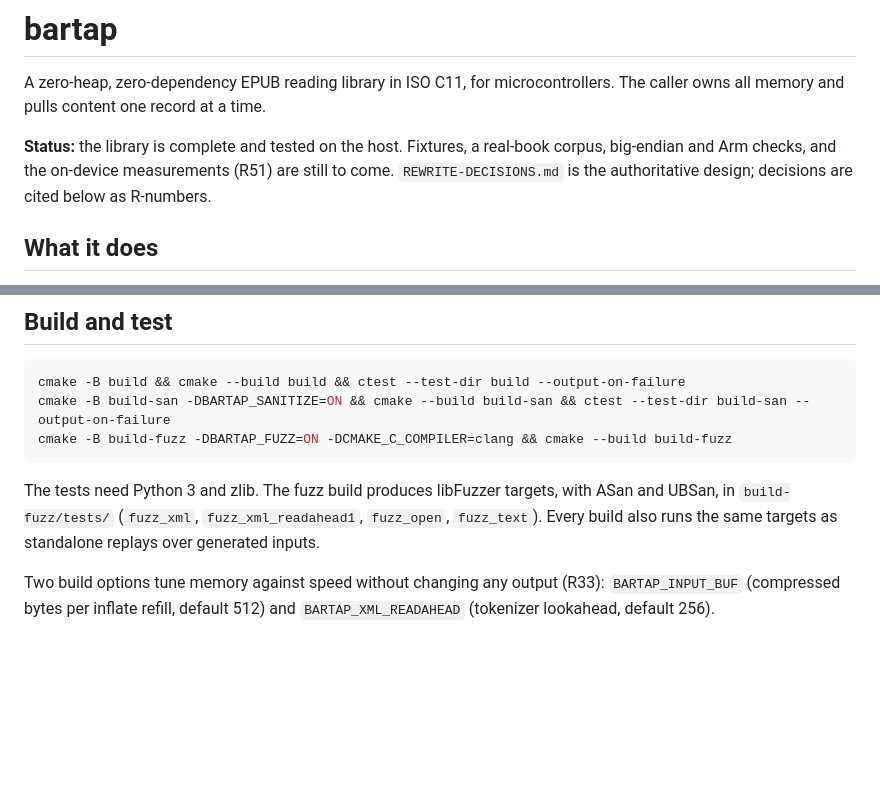
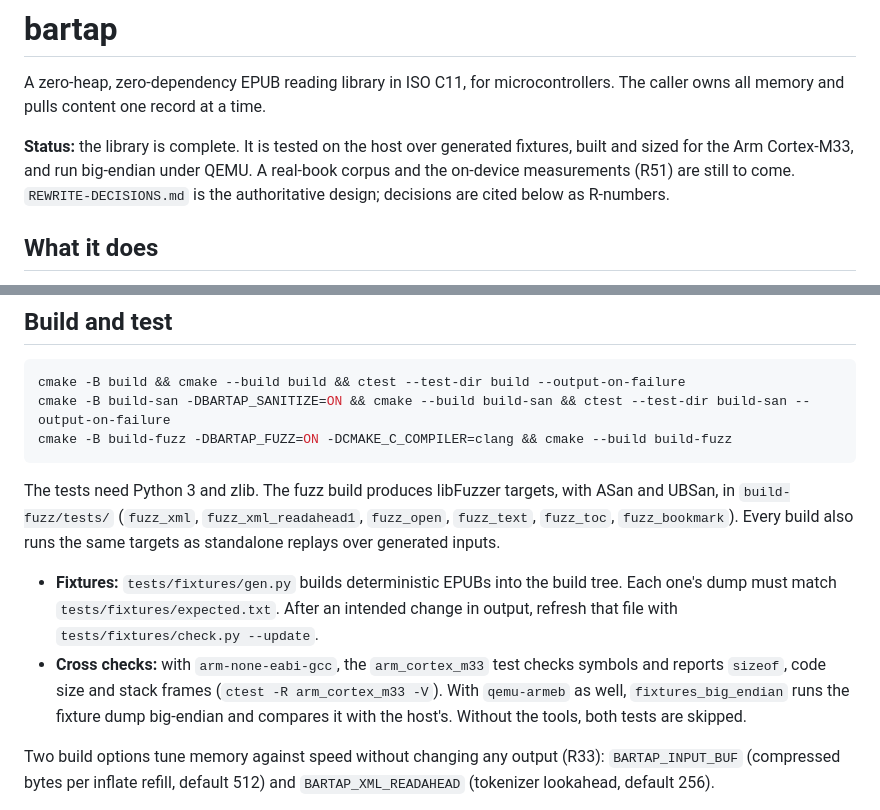
Before and after one commit to rien-et-la-reine/bartap, a Markdown page: README.md, 2 parts joined by grey strips. Drawn GitHub-style; blank space fills up the shorter version.

Commit message:
docs: bring README and decisions up to date with phase 10
Co-Authored-By: Claude Opus 5.5 <noreply@anthropic.com>

````diff
--- a/README.md
+++ b/README.md
@@ -3,8 +3,9 @@
 A zero-heap, zero-dependency EPUB reading library in ISO C11, for microcontrollers. The caller owns all
 memory and pulls content one record at a time.
 
-**Status:** the library is complete and tested on the host. Fixtures, a real-book corpus, big-endian
-and Arm checks, and the on-device measurements (R51) are still to come. `REWRITE-DECISIONS.md` is the
+**Status:** the library is complete. It is tested on the host over generated fixtures, built and sized
+for the Arm Cortex-M33, and run big-endian under QEMU. A real-book corpus and the on-device
+measurements (R51) are still to come. `REWRITE-DECISIONS.md` is the
 authoritative design; decisions are cited below as R-numbers.
 
 ## What it does
@@ -92,8 +93,16 @@ cmake -B build-fuzz -DBARTAP_FUZZ=ON -DCMAKE_C_COMPILER=clang && cmake --build b
 ```
 
 The tests need Python 3 and zlib. The fuzz build produces libFuzzer targets, with ASan and UBSan, in
-`build-fuzz/tests/` (`fuzz_xml`, `fuzz_xml_readahead1`, `fuzz_open`, `fuzz_text`). Every build also
-runs the same targets as standalone replays over generated inputs.
+`build-fuzz/tests/` (`fuzz_xml`, `fuzz_xml_readahead1`, `fuzz_open`, `fuzz_text`, `fuzz_toc`,
+`fuzz_bookmark`). Every build also runs the same targets as standalone replays over generated inputs.
+
+- **Fixtures:** `tests/fixtures/gen.py` builds deterministic EPUBs into the build tree. Each one's
+  dump must match `tests/fixtures/expected.txt`. After an intended change in output, refresh that
+  file with `tests/fixtures/check.py --update`.
+- **Cross checks:** with `arm-none-eabi-gcc`, the `arm_cortex_m33` test checks symbols and reports
+  `sizeof`, code size and stack frames (`ctest -R arm_cortex_m33 -V`). With `qemu-armeb` as well,
+  `fixtures_big_endian` runs the fixture dump big-endian and compares it with the host's. Without
+  the tools, both tests are skipped.
 
 Two build options tune memory against speed without changing any output (R33):
 `BARTAP_INPUT_BUF` (compressed bytes per inflate refill, default 512) and `BARTAP_XML_READAHEAD`
````
Also changed, not shown: REWRITE-DECISIONS.md (+24 -19 lines).
